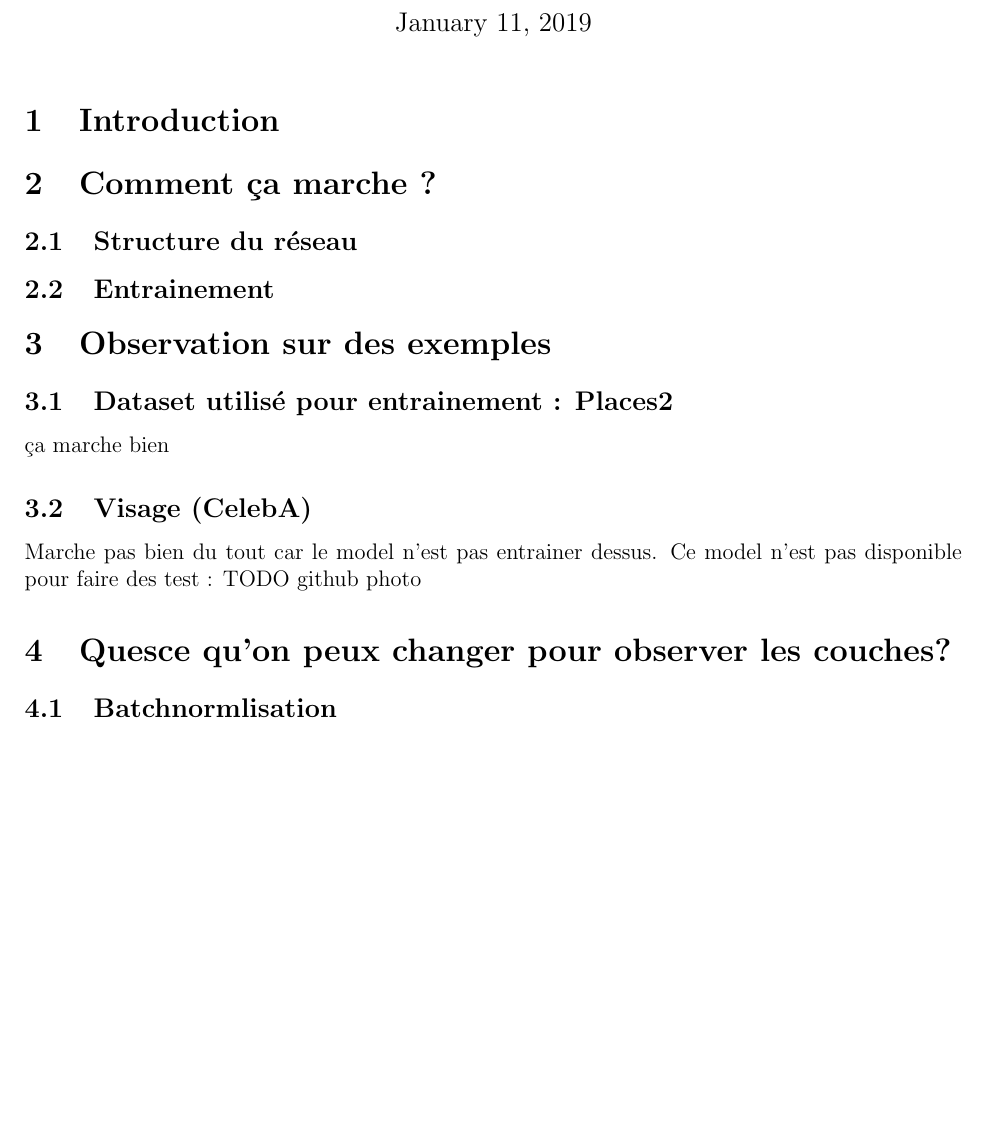
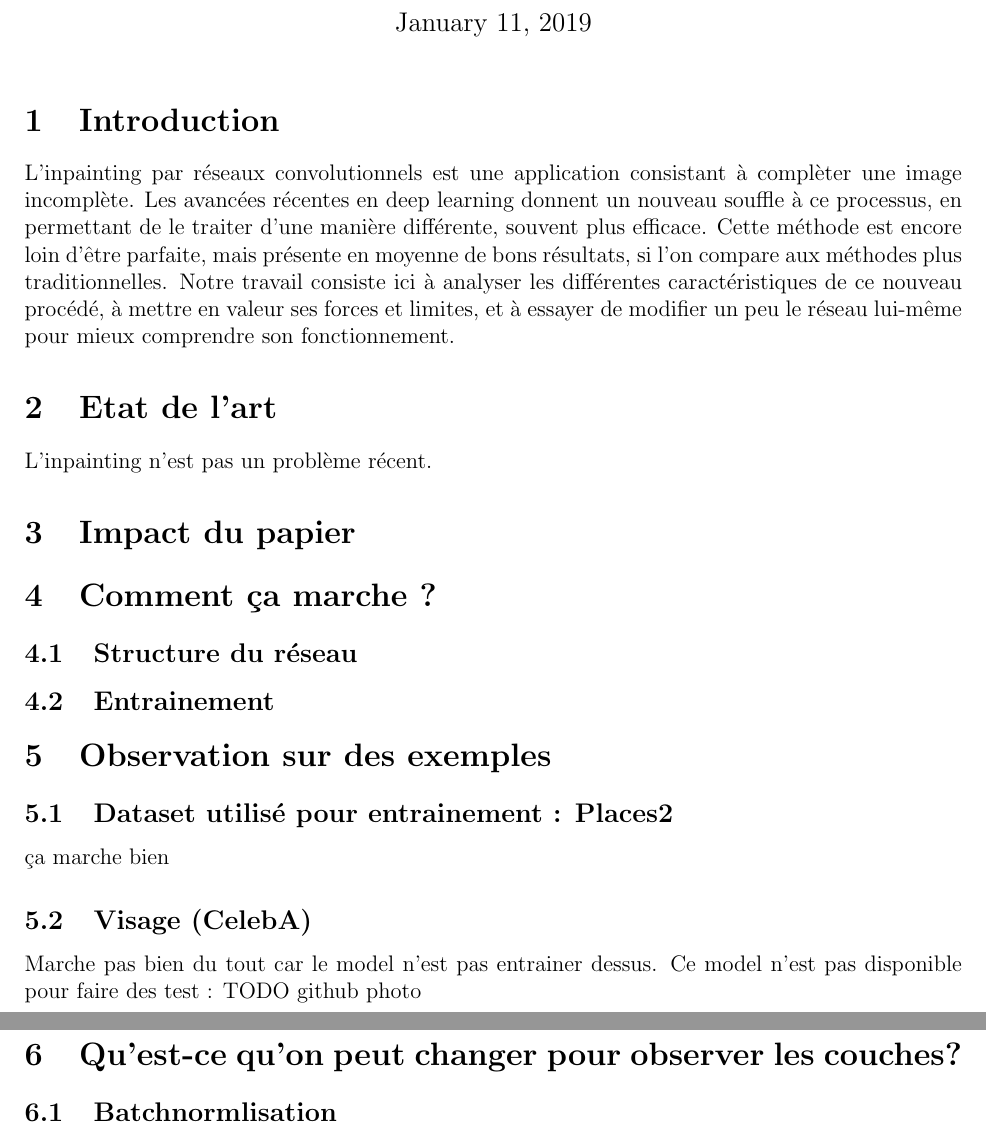
Before and after one commit to Mathux/imnumProject, a LaTeX document (rapport/report.tex): part of the page before the commit and two parts of pages 1 and 2 of 2 after it, the two joined at a grey line, cut so that both start at the same text, the shorter picture padded with empty space. Compiled offline with pdfLaTeX.

Commit message:
Introduction

```diff
--- a/rapport/report.tex
+++ b/rapport/report.tex
@@ -31,6 +31,15 @@
 
 \section{Introduction}
 
+L'inpainting par réseaux convolutionnels est une application consistant à complèter une image incomplète. Les avancées récentes en deep learning donnent un nouveau souffle à ce processus, en permettant de le traiter d'une manière différente, souvent plus efficace. Cette méthode est encore loin d'être parfaite, mais présente en moyenne de bons résultats, si l'on compare aux méthodes plus traditionnelles. Notre travail consiste ici à analyser les différentes caractéristiques de ce nouveau procédé, à mettre en valeur ses forces et limites, et à essayer de modifier un peu le réseau lui-même pour mieux comprendre son fonctionnement.
+
+\section{Etat de l'art}
+
+L'inpainting n'est pas un problème récent.
+
+\section{Impact du papier}
+
+
 
 \section{Comment ça marche ?}
 
@@ -46,7 +55,7 @@
 Marche pas bien du tout car le model n'est pas entrainer dessus.
 Ce model n'est pas disponible pour faire des test : TODO github photo
 
-\section{Quesce qu'on peux changer pour observer les couches?}
+\section{Qu'est-ce qu'on peut changer pour observer les couches?}
 
 \subsection{Batchnormlisation}
 
```
